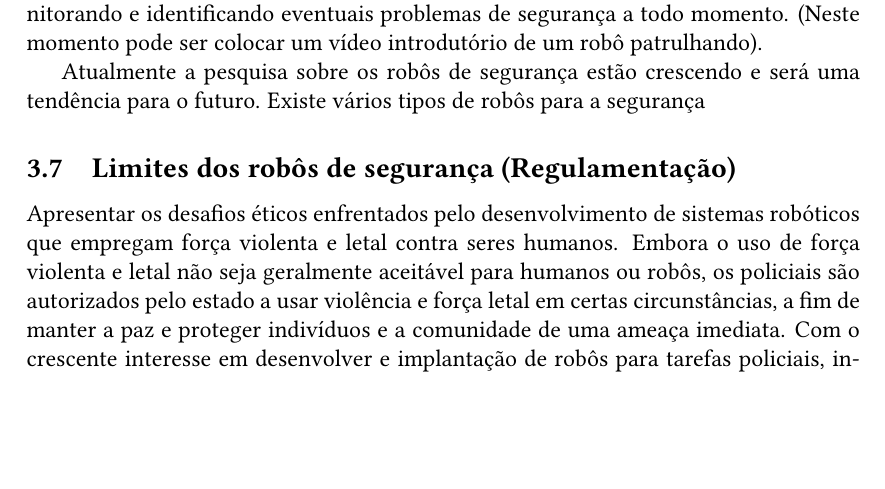
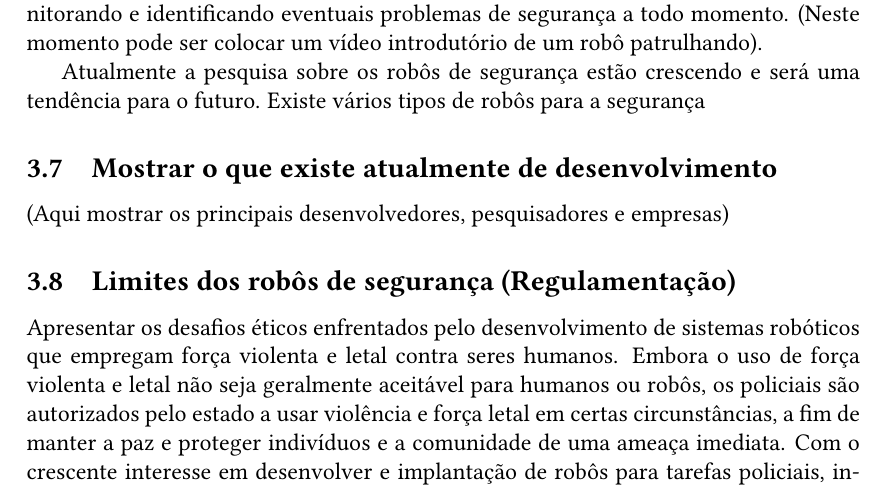
Before and after one commit to aqvale/secutiry_robot_doc, a LaTeX CV (resume.tex): part of page 4 of 5, cut so that both start at the same text, the shorter picture padded with empty space. Compiled offline with pdfLaTeX.

Commit message:
Upgrade resume.

```diff
--- a/resume.tex
+++ b/resume.tex
@@ -93,6 +93,10 @@
 
     Atualmente a pesquisa sobre os robôs de segurança estão crescendo e será uma tendência para o futuro. Existe vários tipos de robôs para a segurança
 
+    \subsection{Mostrar o que existe atualmente de desenvolvimento}
+    (Aqui mostrar os principais desenvolvedores, pesquisadores e empresas)
+
+
     % \subsection{Mostra a diferença entre os robôs de segurança, patrulha, policiais, militar e combate.}
     % Para vocês não se confundirem e achar que um robô de segurança é cheio de armas e que podem atirar em pessoas, não é! (Mostrar aqui as imagens e vídeos dos robôs, apresentando as diferenças entre eles)
 
```
Also changed, not shown: resume.pdf, 5 other files.
